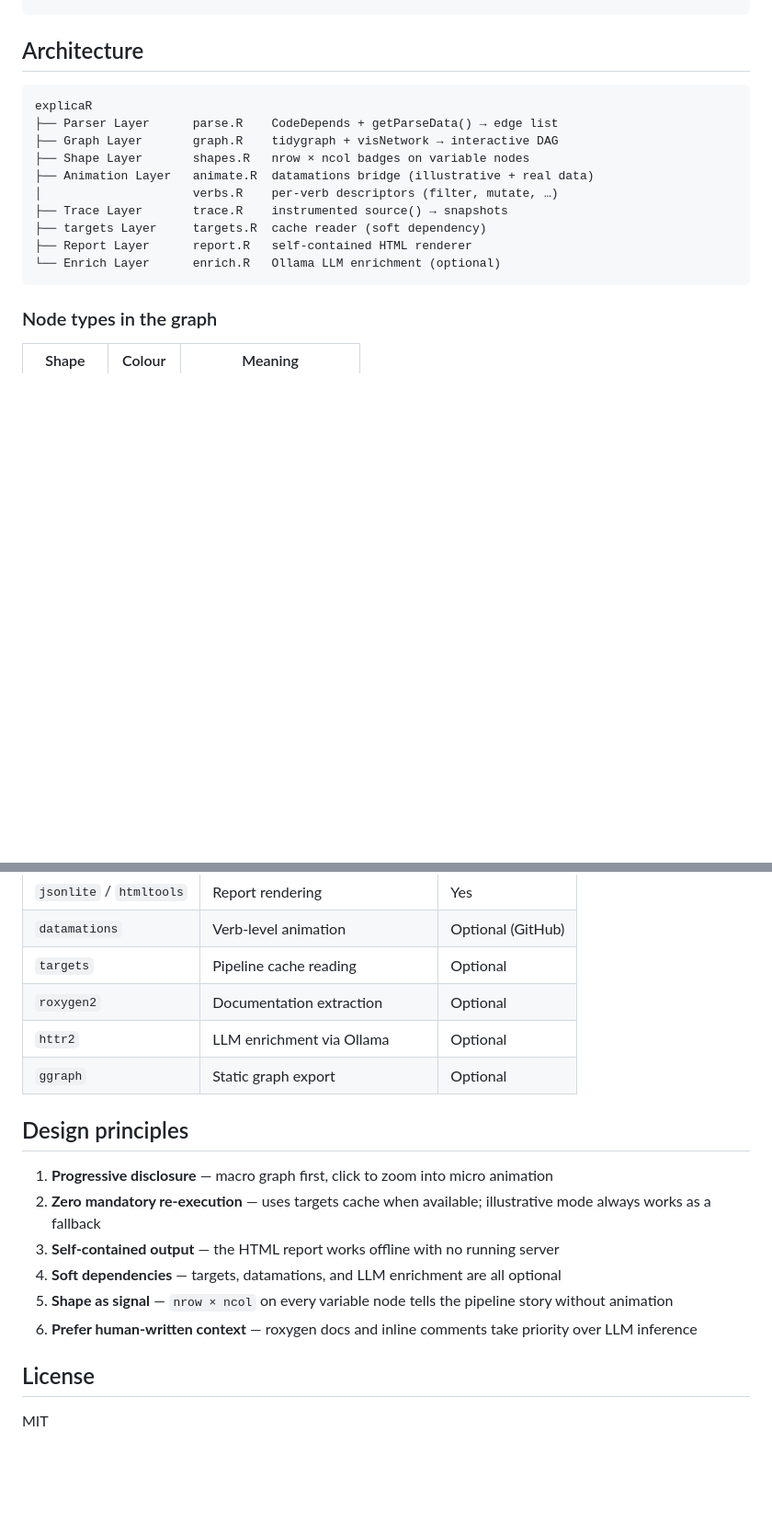
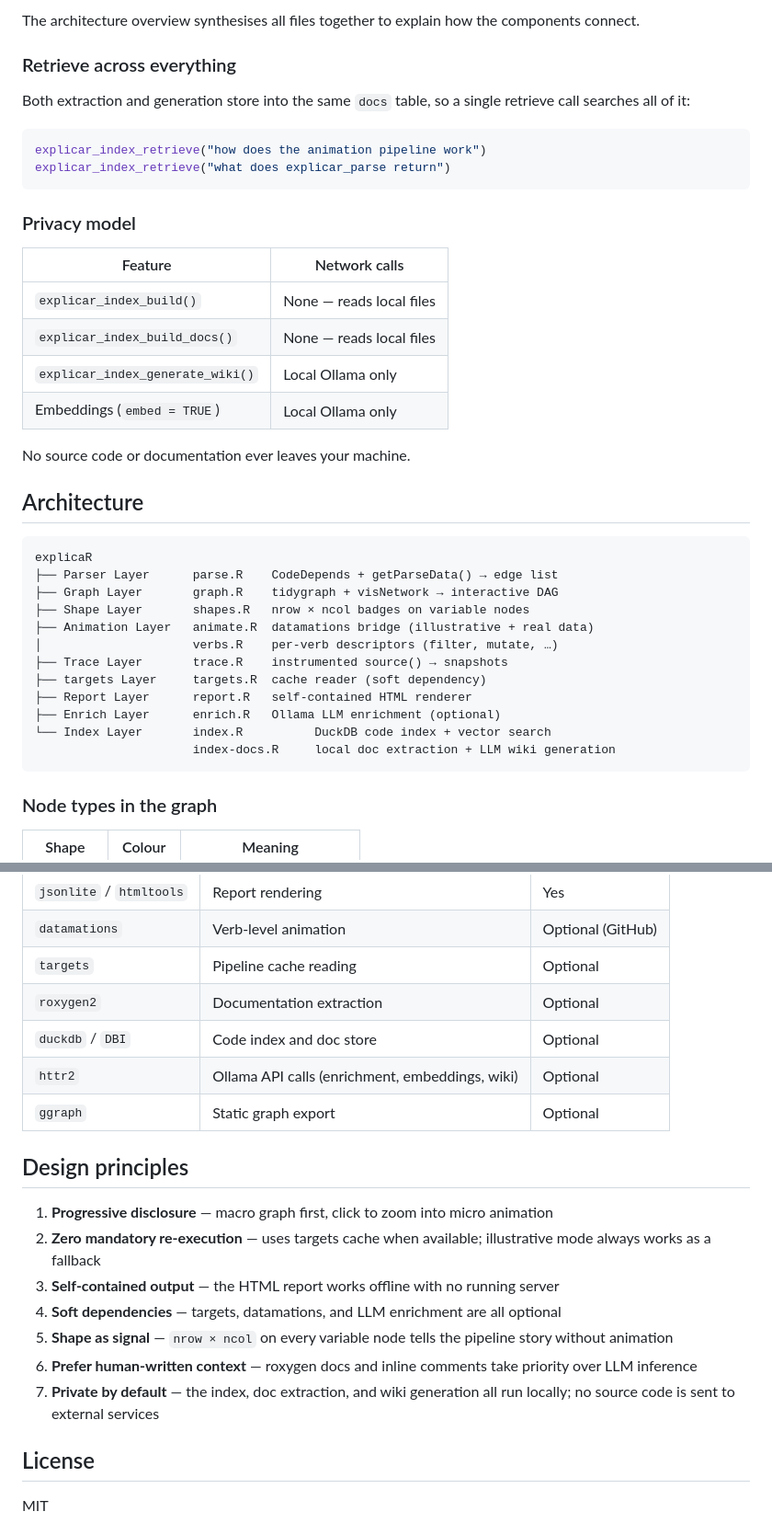
Before and after one commit to CathalByrneGit/explicaR, a Markdown page: README.md, 2 parts joined by grey strips. Shown at 92% size. Drawn GitHub-style; blank space fills up the shorter version.

````diff
--- a/README.md
+++ b/README.md
@@ -141,3 +207,27 @@ ollama_models()
+The architecture overview synthesises all files together to explain how the
+components connect.
+
+### Retrieve across everything
+
+Both extraction and generation store into the same `docs` table, so a single
+retrieve call searches all of it:
+
+```r
+explicar_index_retrieve("how does the animation pipeline work")
+explicar_index_retrieve("what does explicar_parse return")
+```
+
+### Privacy model
+
+| Feature | Network calls |
+|---------|--------------|
+| `explicar_index_build()` | None — reads local files |
+| `explicar_index_build_docs()` | None — reads local files |
+| `explicar_index_generate_wiki()` | Local Ollama only |
+| Embeddings (`embed = TRUE`) | Local Ollama only |
+
+No source code or documentation ever leaves your machine.
+
 ## Architecture
 
 ```
@@ -150,7 +240,9 @@ explicaR
 ├── Trace Layer       trace.R    instrumented source() → snapshots
 ├── targets Layer     targets.R  cache reader (soft dependency)
 ├── Report Layer      report.R   self-contained HTML renderer
-└── Enrich Layer      enrich.R   Ollama LLM enrichment (optional)
+├── Enrich Layer      enrich.R   Ollama LLM enrichment (optional)
+└── Index Layer       index.R          DuckDB code index + vector search
+                      index-docs.R     local doc extraction + LLM wiki generation
 ```
 
 ### Node types in the graph
@@ -189,7 +281,8 @@ explicaR
 | `datamations` | Verb-level animation | Optional (GitHub) |
 | `targets` | Pipeline cache reading | Optional |
 | `roxygen2` | Documentation extraction | Optional |
-| `httr2` | LLM enrichment via Ollama | Optional |
+| `duckdb` / `DBI` | Code index and doc store | Optional |
+| `httr2` | Ollama API calls (enrichment, embeddings, wiki) | Optional |
 | `ggraph` | Static graph export | Optional |
 
 ## Design principles
@@ -200,6 +293,7 @@ explicaR
 4. **Soft dependencies** — targets, datamations, and LLM enrichment are all optional
 5. **Shape as signal** — `nrow × ncol` on every variable node tells the pipeline story without animation
 6. **Prefer human-written context** — roxygen docs and inline comments take priority over LLM inference
+7. **Private by default** — the index, doc extraction, and wiki generation all run locally; no source code is sent to external services
 
 ## License
 
````
Also changed, not shown: other parts of README.md (+66 -0 lines).
